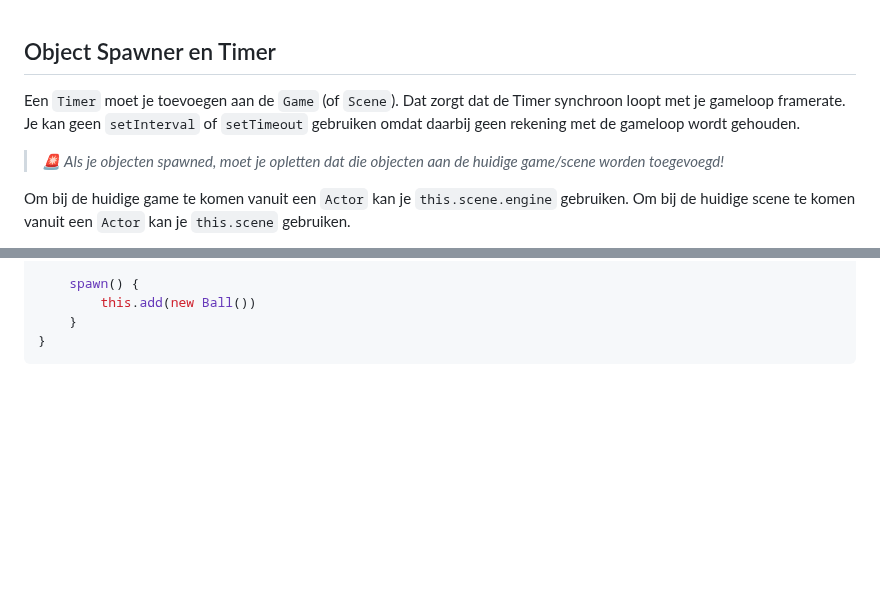
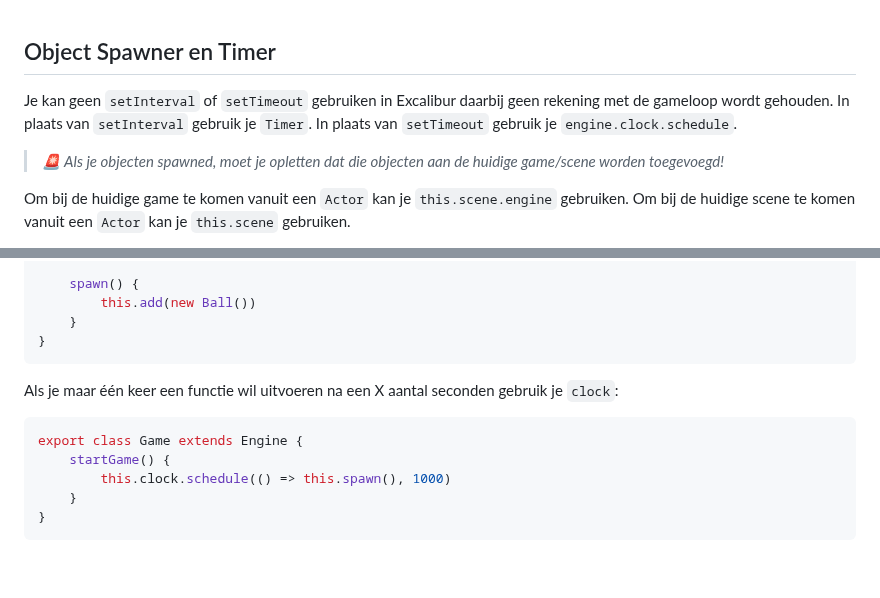
Before and after one commit to HR-CMGT/PRG04-2023-2024, a Markdown page: snippets/README.md, 2 parts joined by grey strips. Rendered like a GitHub page; blank space fills up the shorter version.

````diff
--- a/snippets/README.md
+++ b/snippets/README.md
@@ -272,7 +272,7 @@ right.flipHorizontal = true
 
 ## Object Spawner en Timer
 
-Een `Timer` moet je toevoegen aan de `Game` (of `Scene`). Dat zorgt dat de Timer synchroon loopt met je gameloop framerate. Je kan geen `setInterval` of `setTimeout` gebruiken omdat daarbij geen rekening met de gameloop wordt gehouden.
+Je kan geen `setInterval` of `setTimeout` gebruiken in Excalibur daarbij geen rekening met de gameloop wordt gehouden. In plaats van `setInterval` gebruik je `Timer`. In plaats van `setTimeout` gebruik je `engine.clock.schedule`.
 
 > *🚨 Als je objecten spawned, moet je opletten dat die objecten aan de huidige game/scene worden toegevoegd!*
 
@@ -292,6 +292,15 @@ export class Game extends Engine {
 
     spawn() {
         this.add(new Ball())
+    }
+}
+```
+Als je maar één keer een functie wil uitvoeren na een X aantal seconden gebruik je `clock`:
+
+```js
+export class Game extends Engine {
+    startGame() {
+        this.clock.schedule(() => this.spawn(), 1000)
     }
 }
 ```
````
Also changed, not shown: opdrachten/les2.md (+3 -27 lines).
